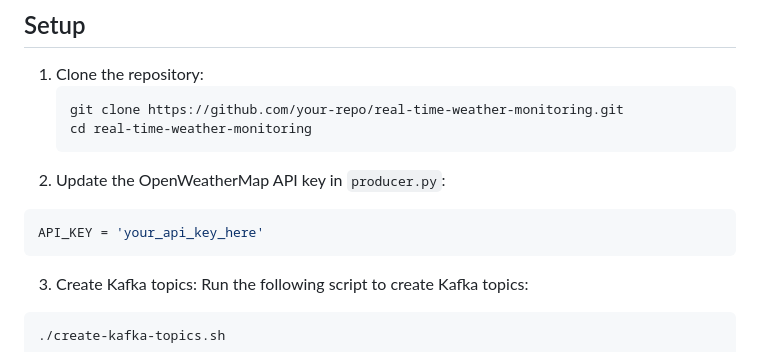
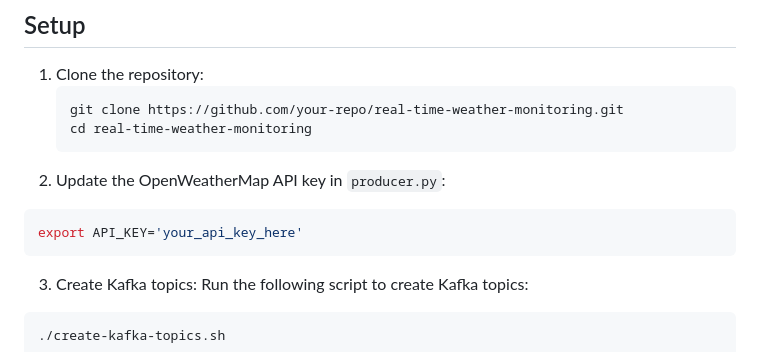
Before and after one commit to gyngwon/real-time-weather, a Markdown page: README.md, the part around the change. GitHub-like rendering.

````diff
--- a/README.md
+++ b/README.md
@@ -39,7 +39,7 @@ The system consists of the following components:
 2. Update the OpenWeatherMap API key in `producer.py`:
 
 ```python
-API_KEY = 'your_api_key_here'
+export API_KEY='your_api_key_here'
 ```
 3. Create Kafka topics: Run the following script to create Kafka topics:
 ```bash
````
